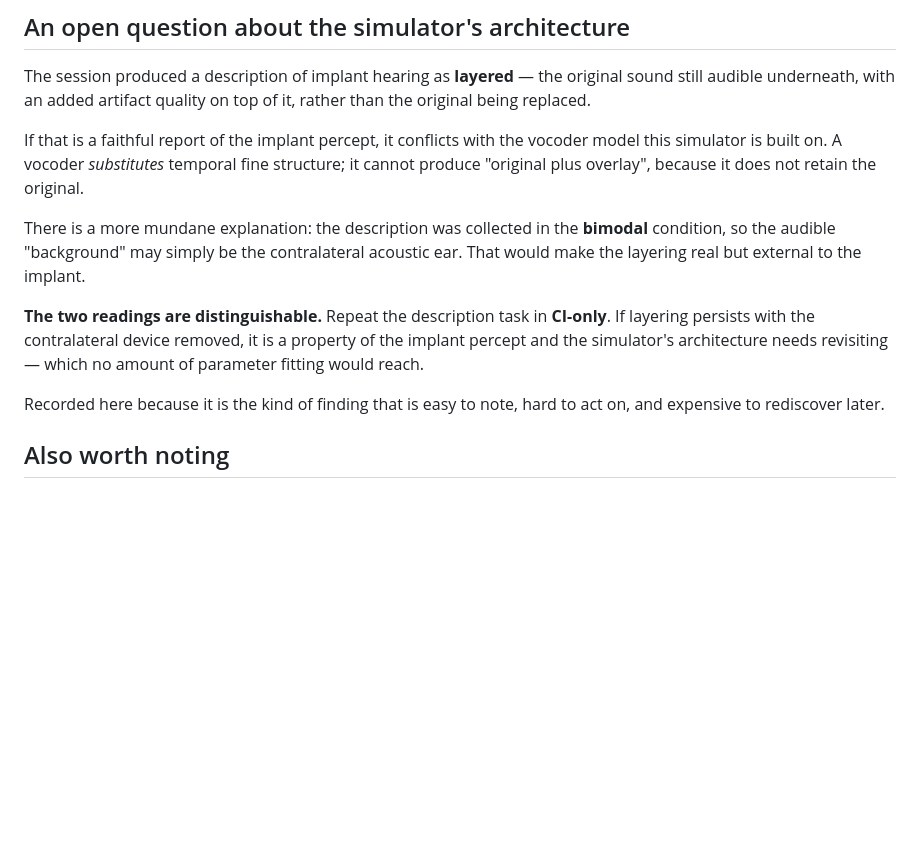
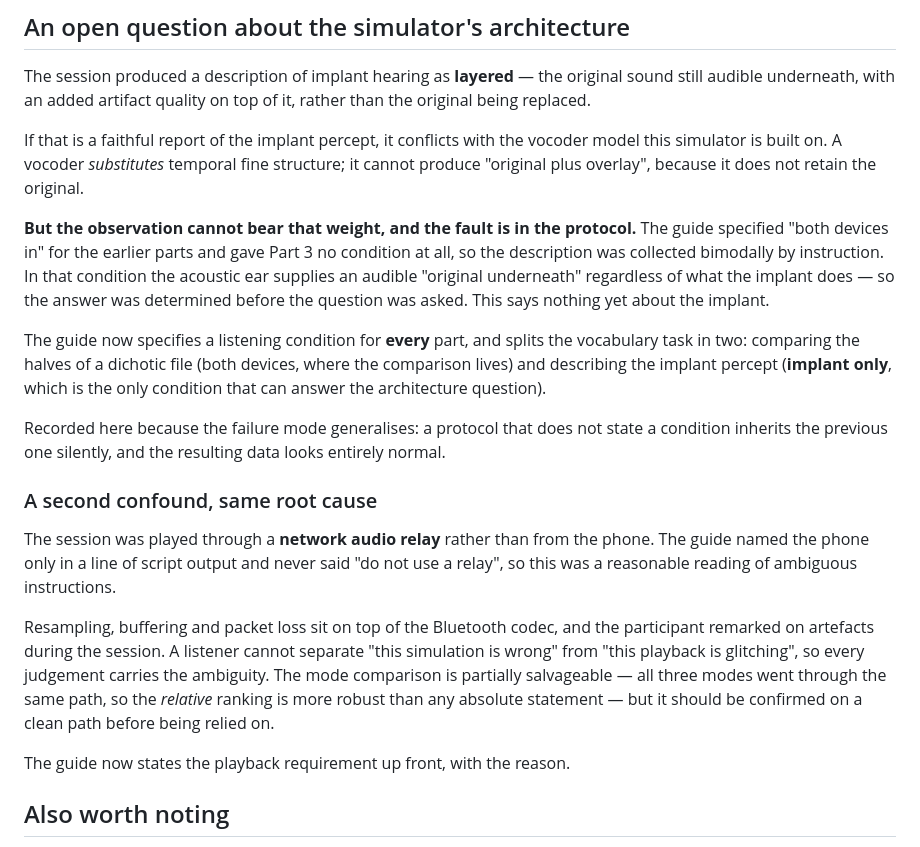
Before and after one commit to The-Science-Place-Foundation/PRELUDE, a Markdown page: docs/lab-notebook/2026-07-26-calibration-methods.md, the part around the change. Rendered like a GitHub page; blank space fills up the shorter version.

```diff
--- a/docs/lab-notebook/2026-07-26-calibration-methods.md
+++ b/docs/lab-notebook/2026-07-26-calibration-methods.md
@@ -70,18 +70,37 @@ vocoder model this simulator is built on. A vocoder *substitutes* temporal fine
 structure; it cannot produce "original plus overlay", because it does not retain
 the original.
 
-There is a more mundane explanation: the description was collected in the
-**bimodal** condition, so the audible "background" may simply be the
-contralateral acoustic ear. That would make the layering real but external to the
-implant.
+**But the observation cannot bear that weight, and the fault is in the protocol.**
+The guide specified "both devices in" for the earlier parts and gave Part 3 no
+condition at all, so the description was collected bimodally by instruction. In
+that condition the acoustic ear supplies an audible "original underneath"
+regardless of what the implant does — so the answer was determined before the
+question was asked. This says nothing yet about the implant.
 
-**The two readings are distinguishable.** Repeat the description task in
-**CI-only**. If layering persists with the contralateral device removed, it is a
-property of the implant percept and the simulator's architecture needs revisiting
-— which no amount of parameter fitting would reach.
+The guide now specifies a listening condition for **every** part, and splits the
+vocabulary task in two: comparing the halves of a dichotic file (both devices,
+where the comparison lives) and describing the implant percept (**implant only**,
+which is the only condition that can answer the architecture question).
 
-Recorded here because it is the kind of finding that is easy to note, hard to
-act on, and expensive to rediscover later.
+Recorded here because the failure mode generalises: a protocol that does not
+state a condition inherits the previous one silently, and the resulting data
+looks entirely normal.
+
+### A second confound, same root cause
+
+The session was played through a **network audio relay** rather than from the
+phone. The guide named the phone only in a line of script output and never said
+"do not use a relay", so this was a reasonable reading of ambiguous instructions.
+
+Resampling, buffering and packet loss sit on top of the Bluetooth codec, and the
+participant remarked on artefacts during the session. A listener cannot separate
+"this simulation is wrong" from "this playback is glitching", so every judgement
+carries the ambiguity. The mode comparison is partially salvageable — all three
+modes went through the same path, so the *relative* ranking is more robust than
+any absolute statement — but it should be confirmed on a clean path before being
+relied on.
+
+The guide now states the playback requirement up front, with the reason.
 
 ## Also worth noting
 
```
Also changed, not shown: docs/CALIBRATION-SESSION.md (+52 -13 lines).
